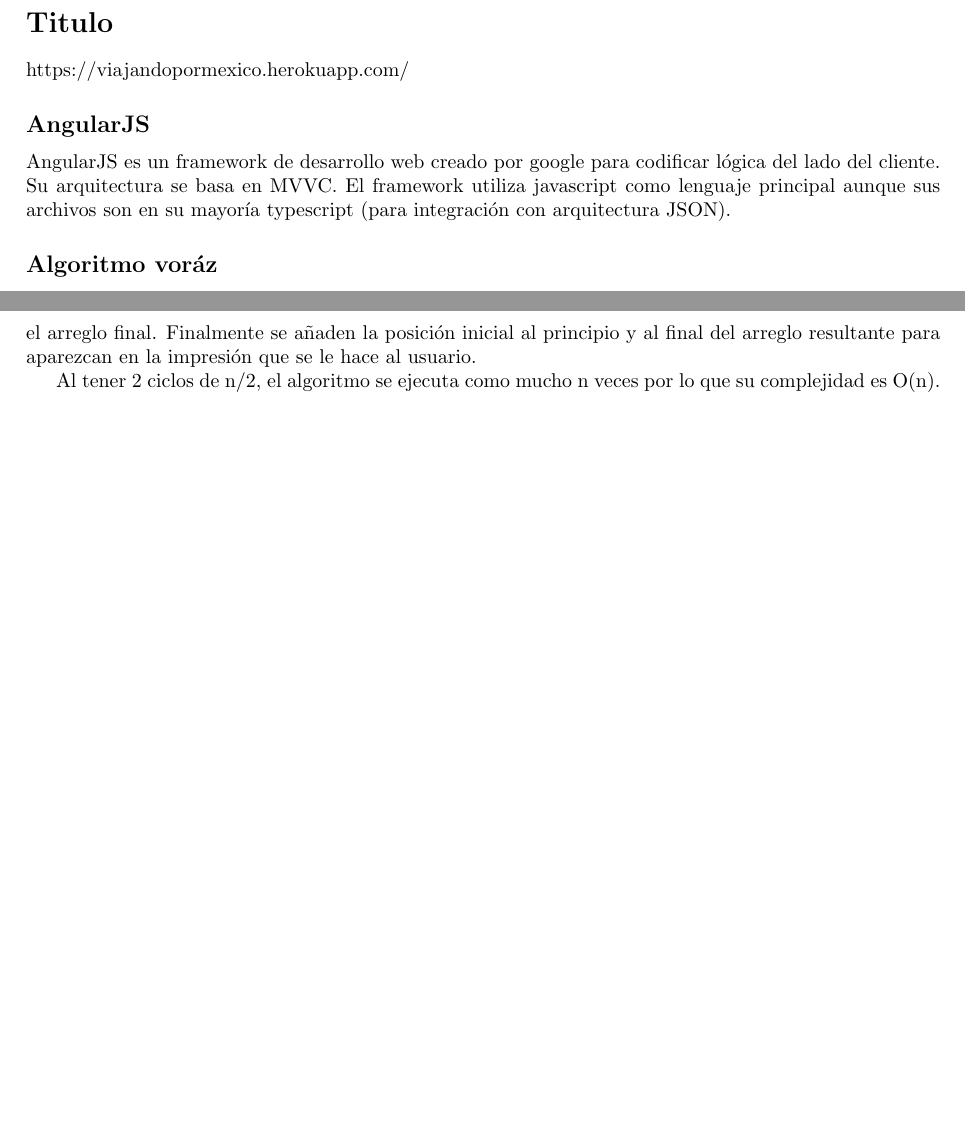
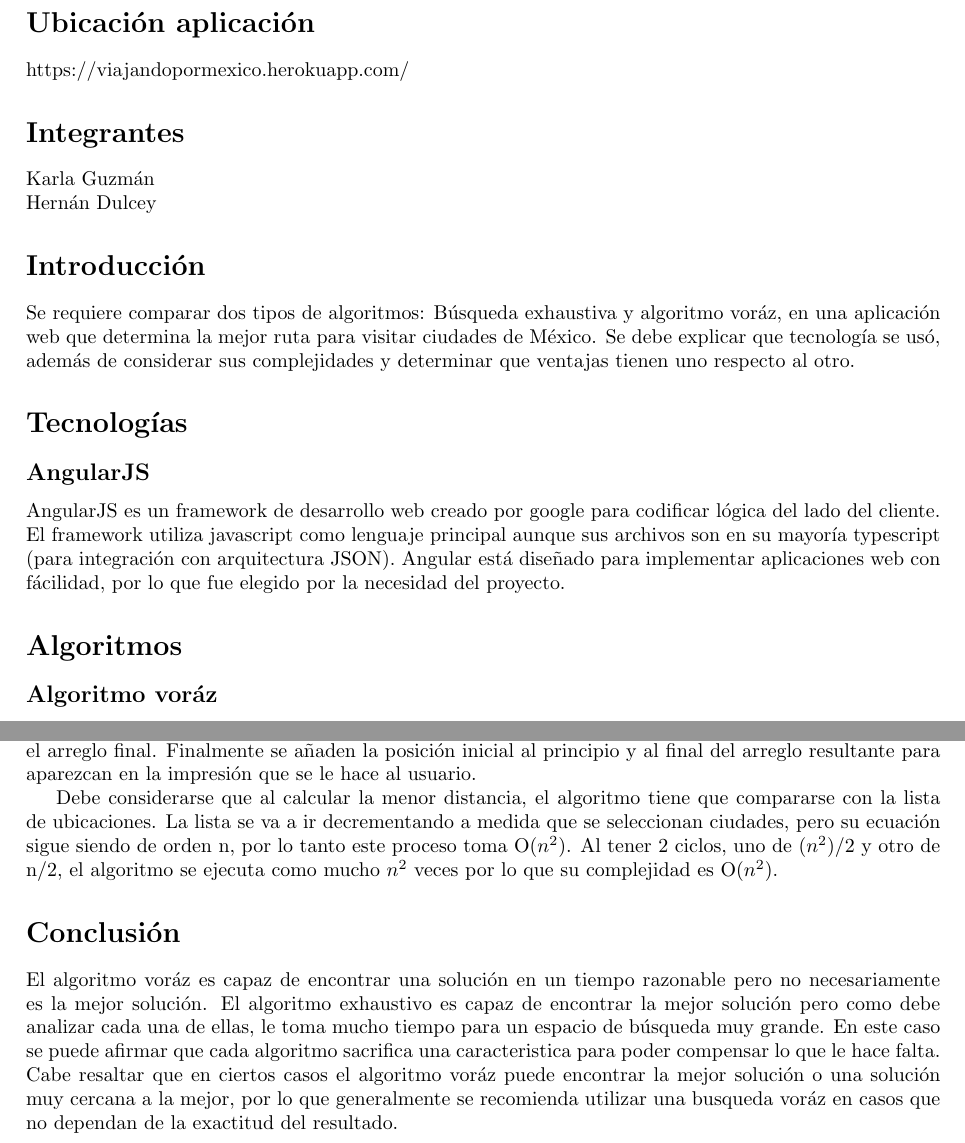
Before and after one commit to guillermodulcey/ViajandoPorMexico, a LaTeX document (Reporte.tex): two parts of pages 2 and 3 of 3, joined at a grey line, cut at the place of the change, the shorter picture padded with empty space. Compiled offline with pdfLaTeX.

Commit message:
Reporte actualizado
Reporte con más contenido.

```diff
--- a/Reporte.tex
+++ b/Reporte.tex
@@ -12,14 +12,27 @@
 
 \maketitle
 
-\section*{Titulo}
+\section*{Ubicación aplicación}
 https://viajandopormexico.herokuapp.com/
 
+\section*{Integrantes}
+Karla Guzmán
+\\
+Hernán Dulcey
+
+\section*{Introducción}
+
+Se requiere comparar dos tipos de algoritmos: Búsqueda exhaustiva y algoritmo voráz, en una aplicación web que determina la mejor ruta para visitar ciudades de México. Se debe explicar que tecnología se usó, además de considerar sus complejidades y determinar que ventajas tienen uno respecto al otro.
+
+\section*{Tecnologías}
+
 \subsection*{AngularJS}
-AngularJS es un framework de desarrollo web creado por google para codificar l\'{o}gica del lado del cliente. Su arquitectura se basa en MVVC. El framework utiliza javascript como lenguaje principal aunque sus archivos son en su mayor\'{i}a typescript (para integraci\'{o}n con arquitectura JSON).
+AngularJS es un framework de desarrollo web creado por google para codificar lógica del lado del cliente. El framework utiliza javascript como lenguaje principal aunque sus archivos son en su mayoría typescript (para integración con arquitectura JSON). Angular está diseñado para implementar aplicaciones web con fácilidad, por lo que fue elegido por la necesidad del proyecto.
 
-\subsection*{Algoritmo vor\'{a}z}
-El algoritmo utilizado fue una b\'{u}squeda en dos direcciones. Primero se va a considerar las dos ciudades m\'{a}s cercanas al punto de origen, creando una ruta de ida y otra ruta de regreso. De esta manera se calculan las distancias m\'{a}s cortas en un sentido casi circular del recorrido.
+\section*{Algoritmos}
+
+\subsection*{Algoritmo voráz}
+El algoritmo utilizado fue una búsqueda en dos direcciones. Primero se va a considerar las dos ciudades más cercanas al punto de origen, creando una ruta de ida y otra ruta de regreso. De esta manera se calculan las distancias más cortas en un sentido casi circular del recorrido.
 \\
 \\
 1.busquedaVoraz(ubicacionInicial, ubicaciones)
@@ -67,8 +80,12 @@ $\;$16.ordenCiudades.añadir(regresoCiudades[indice])
 $\;$17.solucion = convertirASolucion(ordenCiudades)
 \\
 \\
-Este algoritmo recibe la ubicaci\'{o}n inicial y la lista de ubicaciones seleccionadas por el usuario. Inicialmente se busca la ciudad más cercana al punto inicial, si es la \'{u}nica ciudad seleccionada entonces termina la ruta, en caso contrario va a seleccionar otra ciudad cercana al punto inicial (a esta ruta se le denomina regreso). Este proceso se va a repetir por cada ubicaci\'{o}n que el usuario haya seleccionado hasta que ya no hayan m\'{a}s ubicaciones para elegir. Como se puede observar tiene dos ciclos, el primer ciclo va a recorrer las ubicaciones dadas por el usuario y empezar\'{a} a poblar los dos arreglos (orden de ida y regreso). Este proceso le tomar\'{a} m\'{a}ximo n/2 iteraciones, donde n es el n\'{u}mero de ubicaciones seleccionado, puesto que por cada recorrido se est\'{a}n seleccionando dos objetos del arreglo de ubicaciones. Al finalizar el primer ciclo debe unir los arreglos para dar la soluci\'{o}n final, solamente que el \'{u}ltimo elemento del arreglo de regreso es la continuaci\'{o}n del \'{u}ltimo elemento del arreglo de ida. por lo que la concatenaci\'{o}n debe hacerse al rev\'{e}s. Este proceso se realiza como mucho n/2 veces puesto que la mitad de las ubicaciones ya estan en el arreglo final. Finalmente se añaden la posici\'{o}n inicial al principio y al final del arreglo resultante para aparezcan en la impresi\'{o}n que se le hace al usuario.
+Este algoritmo recibe la ubicación inicial y la lista de ubicaciones seleccionadas por el usuario. Inicialmente se busca la ciudad m\{a}s cercana al punto inicial, si es la única ciudad seleccionada entonces termina la ruta, en caso contrario va a seleccionar otra ciudad cercana al punto inicial (a esta ruta se le denomina regreso). Este proceso se va a repetir por cada ubicación que el usuario haya seleccionado hasta que ya no hayan más ubicaciones para elegir. Como se puede observar tiene dos ciclos, el primer ciclo va a recorrer las ubicaciones dadas por el usuario y empezará a poblar los dos arreglos (orden de ida y regreso). Este proceso le tomará máximo n/2 iteraciones, donde n es el número de ubicaciones seleccionado, puesto que por cada recorrido se están seleccionando dos objetos del arreglo de ubicaciones. Al finalizar el primer ciclo debe unir los arreglos para dar la solución final, solamente que el último elemento del arreglo de regreso es la continuación del último elemento del arreglo de ida. por lo que la concatenación debe hacerse al revés. Este proceso se realiza como mucho n/2 veces puesto que la mitad de las ubicaciones ya estan en el arreglo final. Finalmente se añaden la posición inicial al principio y al final del arreglo resultante para aparezcan en la impresión que se le hace al usuario.
 
-Al tener 2 ciclos de n/2, el algoritmo se ejecuta como mucho n veces por lo que su complejidad es O(n).
+Debe considerarse que al calcular la menor distancia, el algoritmo tiene que compararse con la lista de ubicaciones. La lista se va a ir decrementando a medida que se seleccionan ciudades, pero su ecuación sigue siendo de orden n, por lo tanto este proceso toma O($n^2$). Al tener 2 ciclos, uno de ($n^2$)/2 y otro de n/2, el algoritmo se ejecuta como mucho $n^2$ veces por lo que su complejidad es O($n^2$).
+
+\section*{Conclusión}
+
+El algoritmo voráz es capaz de encontrar una solución en un tiempo razonable pero no necesariamente es la mejor solución. El algoritmo exhaustivo es capaz de encontrar la mejor solución pero como debe analizar cada una de ellas, le toma mucho tiempo para un espacio de búsqueda muy grande. En este caso se puede afirmar que cada algoritmo sacrifica una caracteristica para poder compensar lo que le hace falta. Cabe resaltar que en ciertos casos el algoritmo voráz puede encontrar la mejor solución o una solución muy cercana a la mejor, por lo que generalmente se recomienda utilizar una busqueda voráz en casos que no dependan de la exactitud del resultado.
 
 \end{document}
```
Also changed, not shown: Reporte.tex (2 more changed lines), 7 other files.
